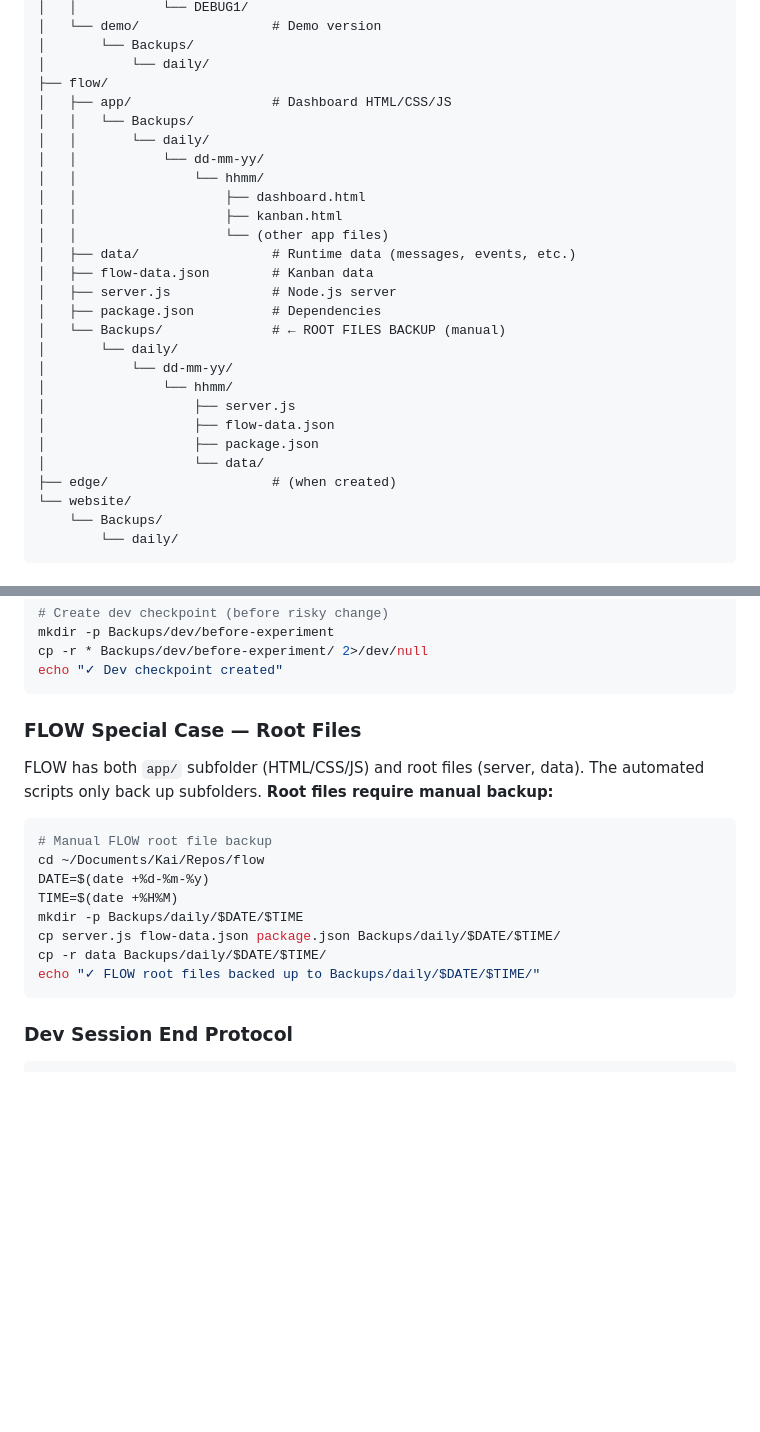
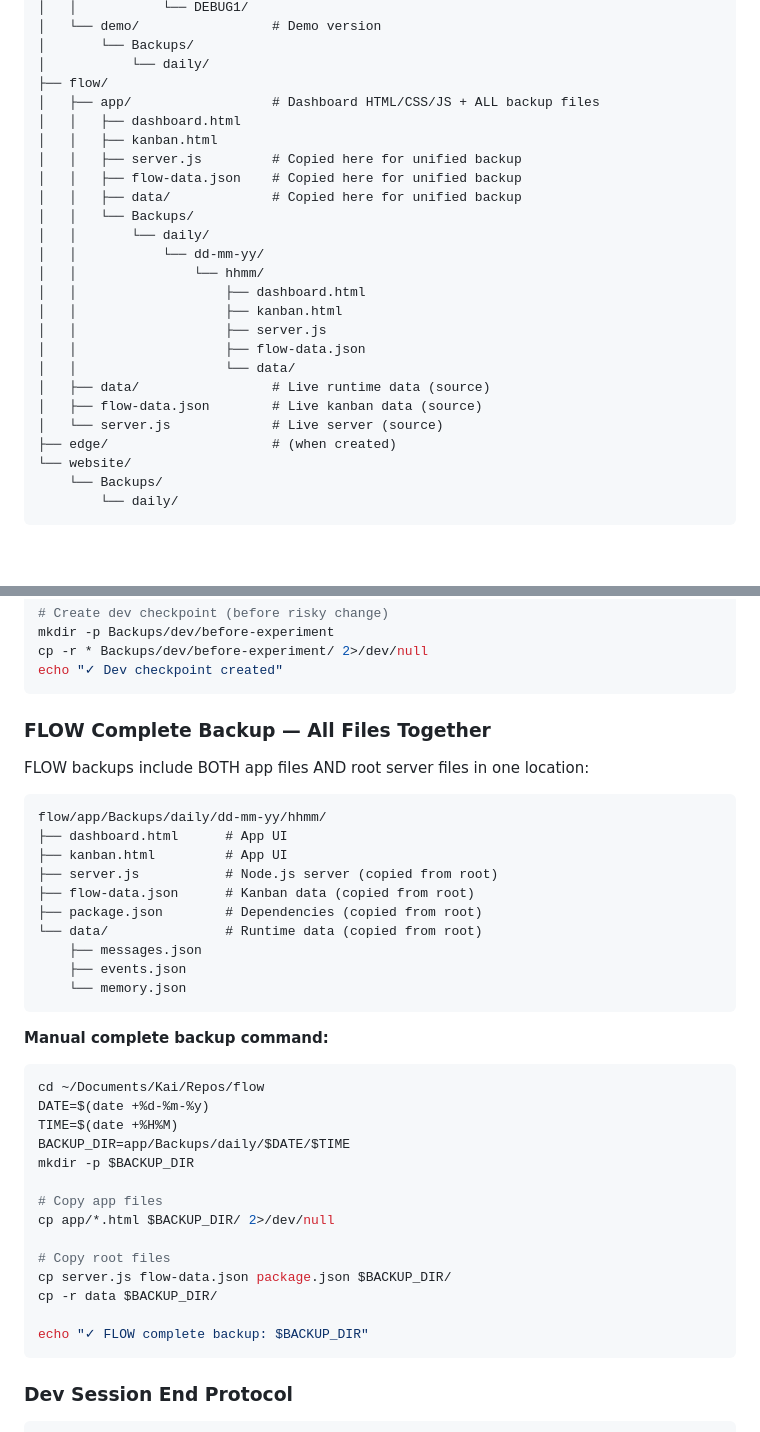
Before and after one commit to iamhicks/kai-memory, a Markdown page: memory/backup-structure.md, 2 parts joined by grey strips. Drawn GitHub-style; blank space fills up the shorter version.

Commit message:
Fix FLOW backup structure: All files in app/Backups/ unified location

````diff
--- a/memory/backup-structure.md
+++ b/memory/backup-structure.md
@@ -159,26 +159,24 @@ Three scripts manage the backup ecosystem:
 │       └── Backups/
 │           └── daily/
 ├── flow/
-│   ├── app/                  # Dashboard HTML/CSS/JS
+│   ├── app/                  # Dashboard HTML/CSS/JS + ALL backup files
+│   │   ├── dashboard.html
+│   │   ├── kanban.html
+│   │   ├── server.js         # Copied here for unified backup
+│   │   ├── flow-data.json    # Copied here for unified backup
+│   │   ├── data/             # Copied here for unified backup
 │   │   └── Backups/
 │   │       └── daily/
 │   │           └── dd-mm-yy/
 │   │               └── hhmm/
 │   │                   ├── dashboard.html
 │   │                   ├── kanban.html
-│   │                   └── (other app files)
-│   ├── data/                 # Runtime data (messages, events, etc.)
-│   ├── flow-data.json        # Kanban data
-│   ├── server.js             # Node.js server
-│   ├── package.json          # Dependencies
-│   └── Backups/              # ← ROOT FILES BACKUP (manual)
-│       └── daily/
-│           └── dd-mm-yy/
-│               └── hhmm/
-│                   ├── server.js
-│                   ├── flow-data.json
-│                   ├── package.json
-│                   └── data/
+│   │                   ├── server.js
+│   │                   ├── flow-data.json
+│   │                   └── data/
+│   ├── data/                 # Live runtime data (source)
+│   ├── flow-data.json        # Live kanban data (source)
+│   └── server.js             # Live server (source)
 ├── edge/                     # (when created)
 └── website/
     └── Backups/
@@ -327,19 +325,39 @@ cp -r * Backups/dev/before-experiment/ 2>/dev/null
 echo "✓ Dev checkpoint created"
 ```
 
-### FLOW Special Case — Root Files
+### FLOW Complete Backup — All Files Together
 
-FLOW has both `app/` subfolder (HTML/CSS/JS) and root files (server, data). The automated scripts only back up subfolders. **Root files require manual backup:**
+FLOW backups include BOTH app files AND root server files in one location:
 
+```
+flow/app/Backups/daily/dd-mm-yy/hhmm/
+├── dashboard.html      # App UI
+├── kanban.html         # App UI
+├── server.js           # Node.js server (copied from root)
+├── flow-data.json      # Kanban data (copied from root)
+├── package.json        # Dependencies (copied from root)
+└── data/               # Runtime data (copied from root)
+    ├── messages.json
+    ├── events.json
+    └── memory.json
+```
+
+**Manual complete backup command:**
 ```bash
-# Manual FLOW root file backup
 cd ~/Documents/Kai/Repos/flow
 DATE=$(date +%d-%m-%y)
 TIME=$(date +%H%M)
-mkdir -p Backups/daily/$DATE/$TIME
-cp server.js flow-data.json package.json Backups/daily/$DATE/$TIME/
-cp -r data Backups/daily/$DATE/$TIME/
-echo "✓ FLOW root files backed up to Backups/daily/$DATE/$TIME/"
+BACKUP_DIR=app/Backups/daily/$DATE/$TIME
+mkdir -p $BACKUP_DIR
+
+# Copy app files
+cp app/*.html $BACKUP_DIR/ 2>/dev/null
+
+# Copy root files
+cp server.js flow-data.json package.json $BACKUP_DIR/
+cp -r data $BACKUP_DIR/
+
+echo "✓ FLOW complete backup: $BACKUP_DIR"
 ```
 
 ### Dev Session End Protocol
````
